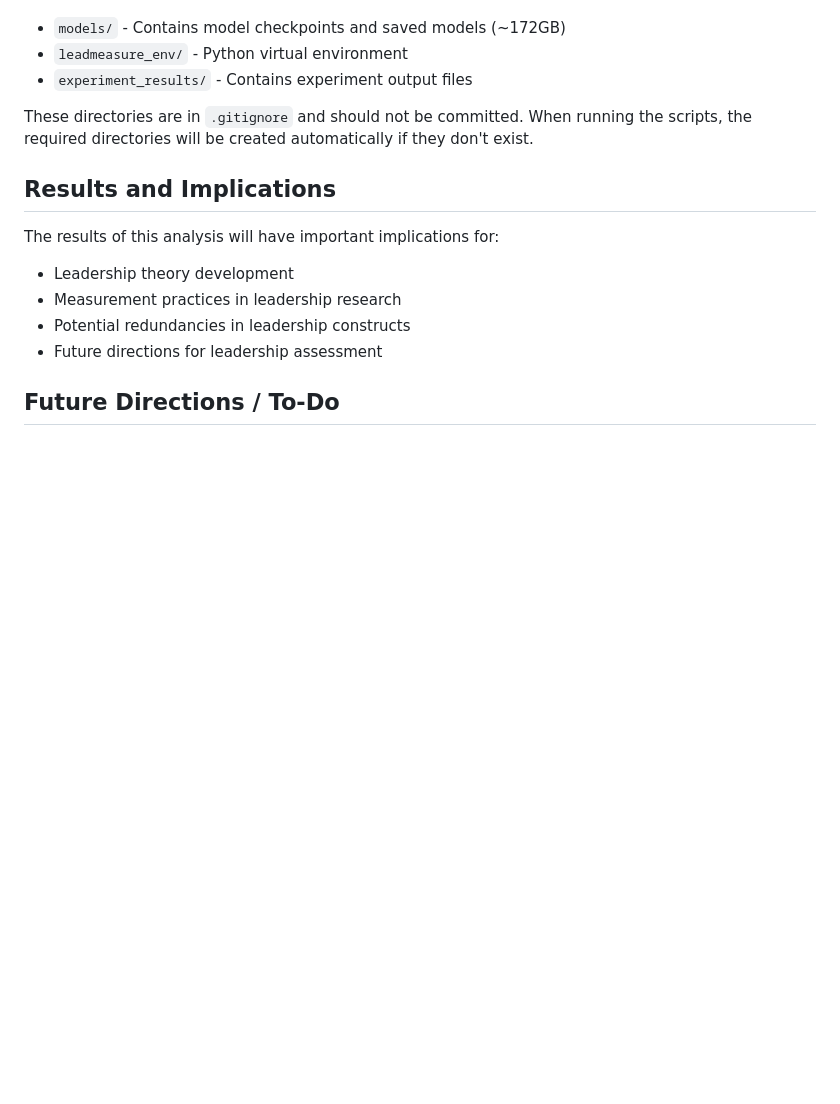
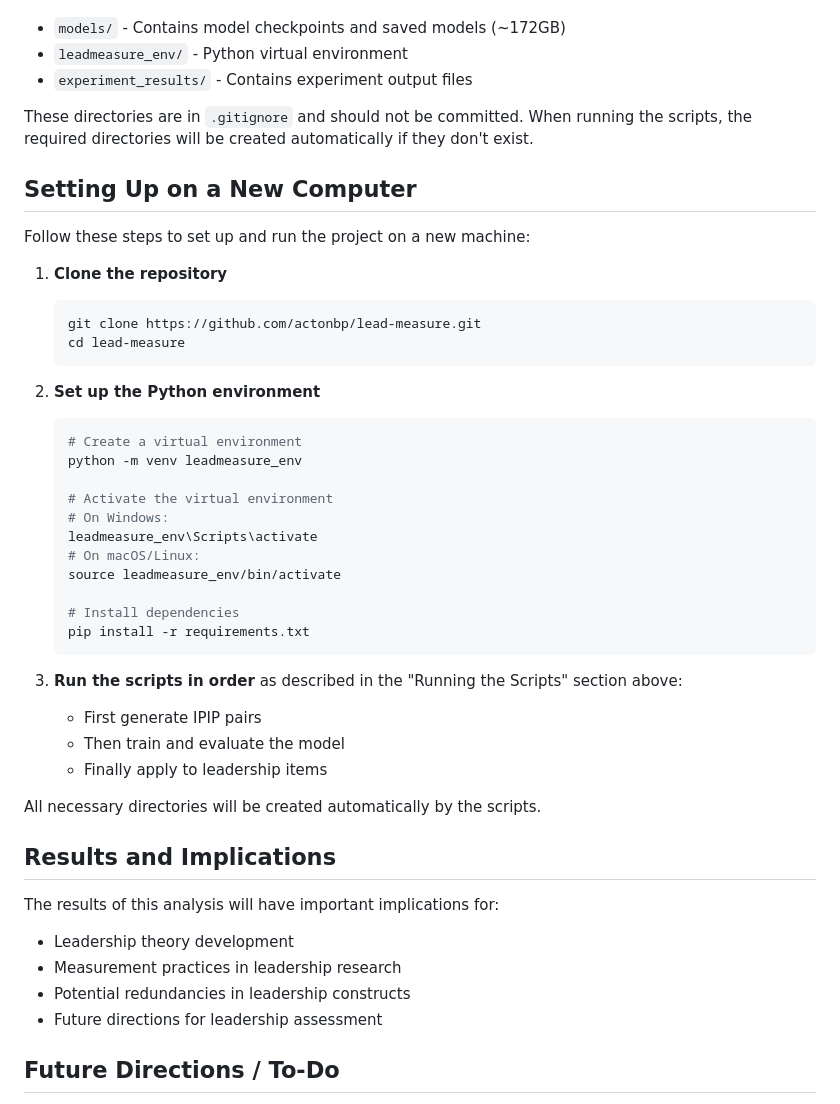
Before and after one commit to actonbp/lead-measure, a Markdown page: README.md, the part around the change. GitHub-like rendering; blank space fills up the shorter version.

Commit message:
Add explicit setup instructions for new computers in README and Cursor rules

````diff
--- a/README.md
+++ b/README.md
@@ -117,6 +117,38 @@ Several directories contain large files that are not tracked in git:
 
 These directories are in `.gitignore` and should not be committed. When running the scripts, the required directories will be created automatically if they don't exist.
 
+## Setting Up on a New Computer
+
+Follow these steps to set up and run the project on a new machine:
+
+1. **Clone the repository**
+   ```bash
+   git clone https://github.com/actonbp/lead-measure.git
+   cd lead-measure
+   ```
+
+2. **Set up the Python environment**
+   ```bash
+   # Create a virtual environment
+   python -m venv leadmeasure_env
+
+   # Activate the virtual environment
+   # On Windows:
+   leadmeasure_env\Scripts\activate
+   # On macOS/Linux:
+   source leadmeasure_env/bin/activate
+
+   # Install dependencies
+   pip install -r requirements.txt
+   ```
+
+3. **Run the scripts in order** as described in the "Running the Scripts" section above:
+   - First generate IPIP pairs
+   - Then train and evaluate the model
+   - Finally apply to leadership items
+
+All necessary directories will be created automatically by the scripts.
+
 ## Results and Implications
 
 The results of this analysis will have important implications for:
````
